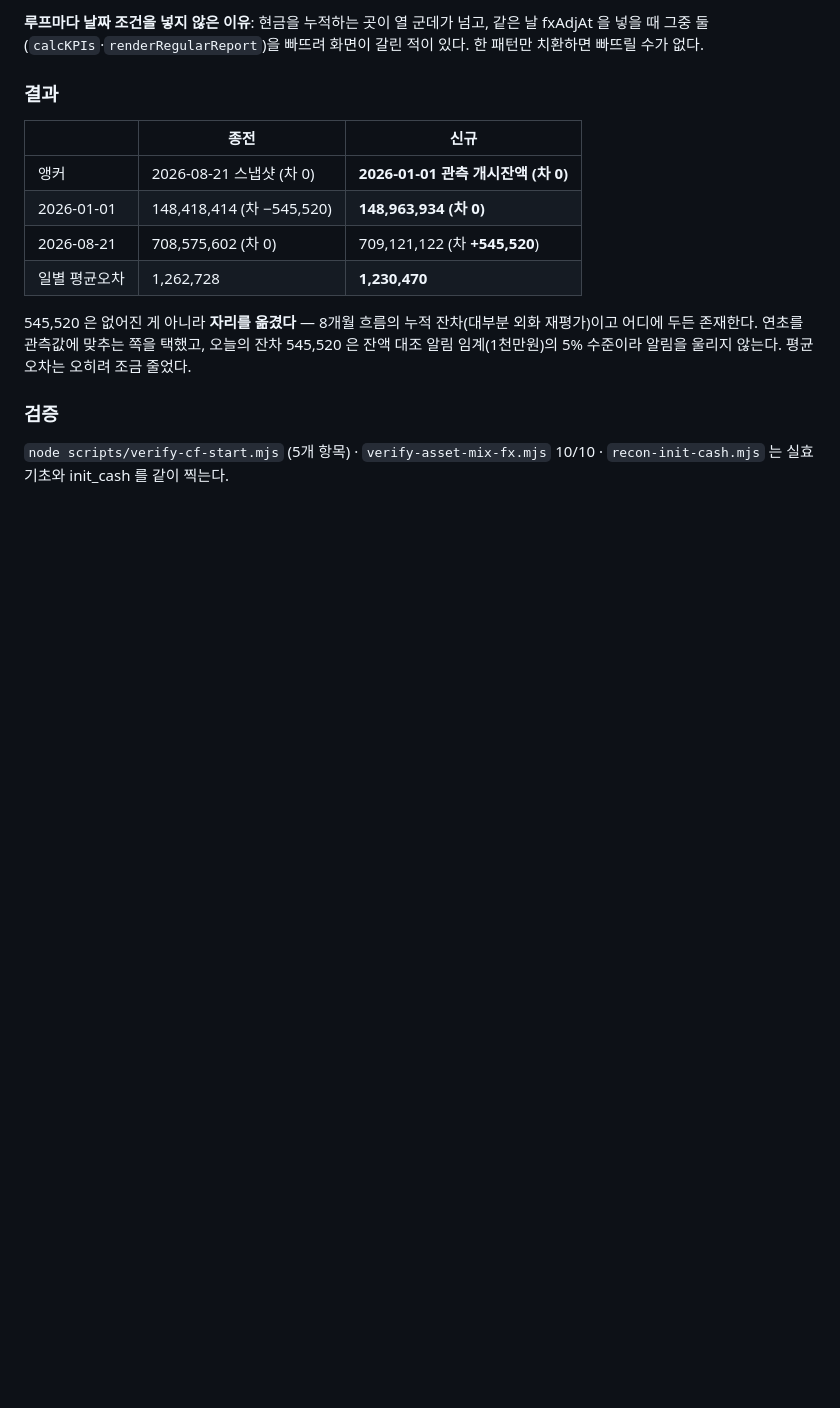
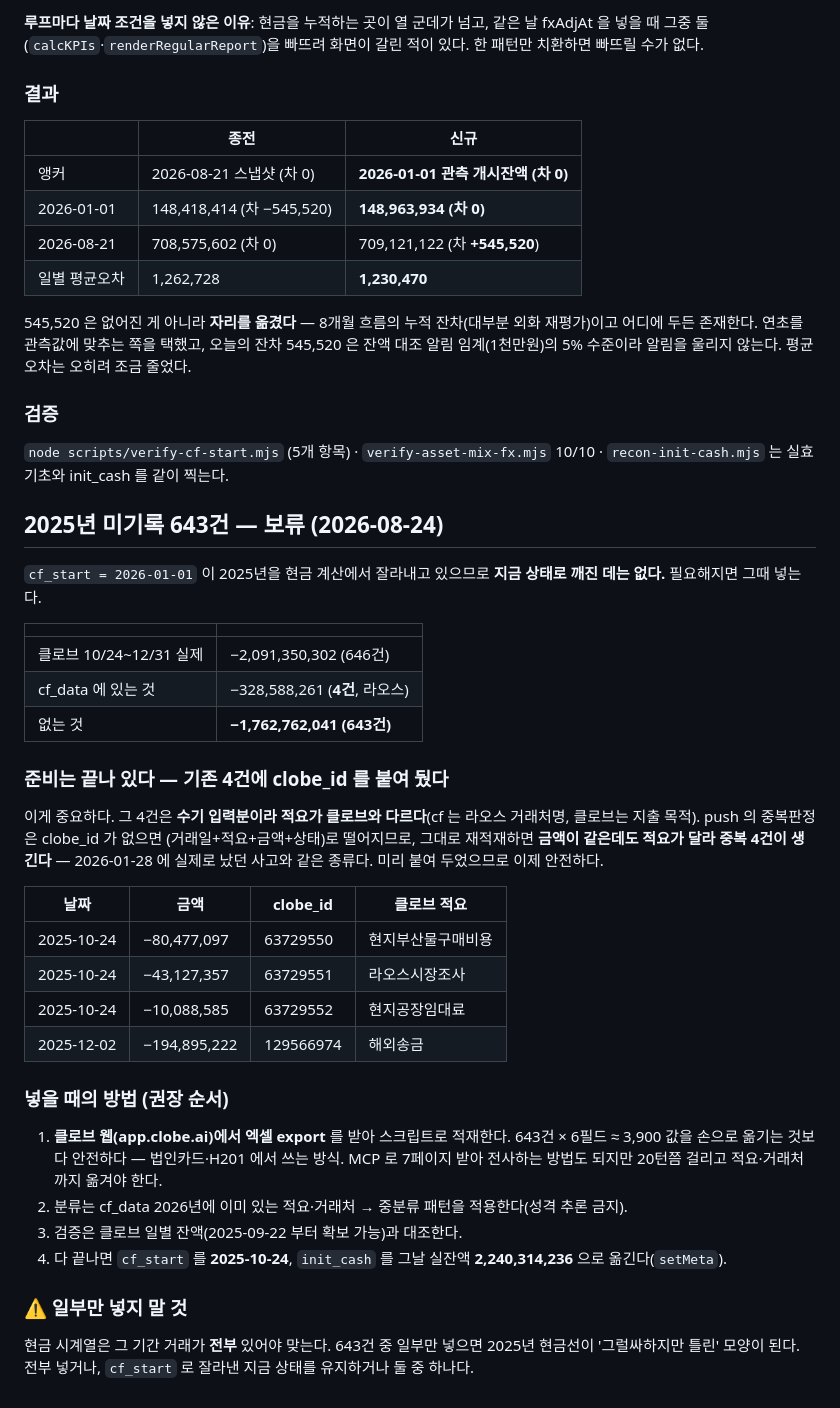
Before and after one commit to helen894/rawga-dashboard, a Markdown page: docs/daily-balance-vs-clobe.md, the part around the change. GitHub-like rendering; blank space fills up the shorter version.

Commit message:
2025년 미기록 643건 — 보류. 기존 4건에 clobe_id 부착(중복 방지 준비)
cf_start = 2026-01-01 이 2025년을 현금 계산에서 잘라내고 있어 지금 상태로 깨진 데는 없다.
필요해질 때 넣기로 하고 준비 작업만 해뒀다.

기존 라오스 4건에 clobe_id 를 붙였다. 그 4건은 수기 입력분이라 적요가 클로브와 다르고
(cf 는 라오스 거래처명, 클로브는 지출 목적), push 의 중복판정은 clobe_id 가 없으면
(거래일+적요+금액+상태)로 떨어진다. 그래서 재적재하면 금액이 같은데도 적요가 달라 중복
4건이 생겼을 것이다 — 2026-01-28 사고와 같은 종류다. 미리 붙여 뒀으므로 이제 안전하다.

  2025-10-24 -80,477,097  -> 63729550 (현지부산물구매비용)
  2025-10-24 -43,127,357  -> 63729551 (라오스시장조사)
  2025-10-24 -10,088,585  -> 63729552 (현지공장임대료)
  2025-12-02 -194,895,222 -> 129566974 (해외송금)

넣을 때의 권장 순서와 '일부만 넣지 말 것' 경고를 문서에 적었다. 현금 시계열은 그 기간
거래가 전부 있어야 맞고, 일부만 넣으면 그럴싸하지만 틀린 모양이 된다.

부착 후 검증: 2026-01-01 = 148,963,934 정확 일치, 평균오차 123만원 유지 (cf_start 이전
행이라 현금에 영향 없음).

Co-Authored-By: Claude Opus 5 <noreply@anthropic.com>

```diff
--- a/docs/daily-balance-vs-clobe.md
+++ b/docs/daily-balance-vs-clobe.md
@@ -177,3 +177,44 @@ cf_data 의 2025년 행은 **라오스 지출 4건(−328,588,261)뿐**인데
 ### 검증
 `node scripts/verify-cf-start.mjs` (5개 항목) · `verify-asset-mix-fx.mjs` 10/10 ·
 `recon-init-cash.mjs` 는 실효기초와 init_cash 를 같이 찍는다.
+
+
+## 2025년 미기록 643건 — 보류 (2026-08-24)
+
+`cf_start = 2026-01-01` 이 2025년을 현금 계산에서 잘라내고 있으므로 **지금 상태로 깨진 데는
+없다.** 필요해지면 그때 넣는다.
+
+| | |
+|---|---|
+| 클로브 10/24~12/31 실제 | −2,091,350,302 (646건) |
+| cf_data 에 있는 것 | −328,588,261 (**4건**, 라오스) |
+| 없는 것 | **−1,762,762,041 (643건)** |
+
+### 준비는 끝나 있다 — 기존 4건에 clobe_id 를 붙여 뒀다
+
+이게 중요하다. 그 4건은 **수기 입력분이라 적요가 클로브와 다르다**(cf 는 라오스 거래처명,
+클로브는 지출 목적). push 의 중복판정은 clobe_id 가 없으면 (거래일+적요+금액+상태)로
+떨어지므로, 그대로 재적재하면 **금액이 같은데도 적요가 달라 중복 4건이 생긴다** —
+2026-01-28 에 실제로 났던 사고와 같은 종류다. 미리 붙여 두었으므로 이제 안전하다.
+
+| 날짜 | 금액 | clobe_id | 클로브 적요 |
+|---|---|---|---|
+| 2025-10-24 | −80,477,097 | 63729550 | 현지부산물구매비용 |
+| 2025-10-24 | −43,127,357 | 63729551 | 라오스시장조사 |
+| 2025-10-24 | −10,088,585 | 63729552 | 현지공장임대료 |
+| 2025-12-02 | −194,895,222 | 129566974 | 해외송금 |
+
+### 넣을 때의 방법 (권장 순서)
+
+1. **클로브 웹(app.clobe.ai)에서 엑셀 export** 를 받아 스크립트로 적재한다.
+   643건 × 6필드 ≈ 3,900 값을 손으로 옮기는 것보다 안전하다 — 법인카드·H201 에서 쓰는 방식.
+   MCP 로 7페이지 받아 전사하는 방법도 되지만 20턴쯤 걸리고 적요·거래처까지 옮겨야 한다.
+2. 분류는 cf_data 2026년에 이미 있는 적요·거래처 → 중분류 패턴을 적용한다(성격 추론 금지).
+3. 검증은 클로브 일별 잔액(2025-09-22 부터 확보 가능)과 대조한다.
+4. 다 끝나면 `cf_start` 를 **2025-10-24**, `init_cash` 를 그날 실잔액 **2,240,314,236** 으로
+   옮긴다(`setMeta`).
+
+### ⚠ 일부만 넣지 말 것
+현금 시계열은 그 기간 거래가 **전부** 있어야 맞는다. 643건 중 일부만 넣으면 2025년 현금선이
+'그럴싸하지만 틀린' 모양이 된다. 전부 넣거나, `cf_start` 로 잘라낸 지금 상태를 유지하거나 둘 중
+하나다.
```
